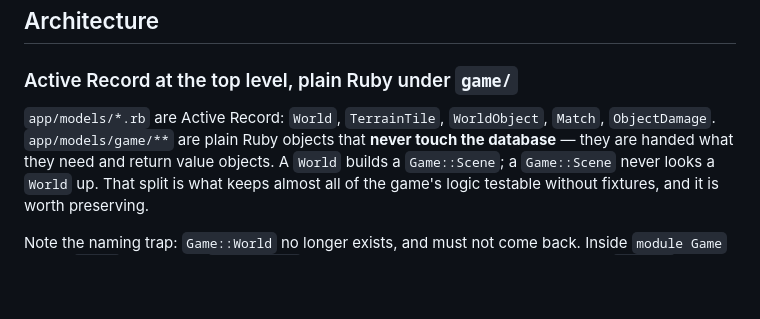
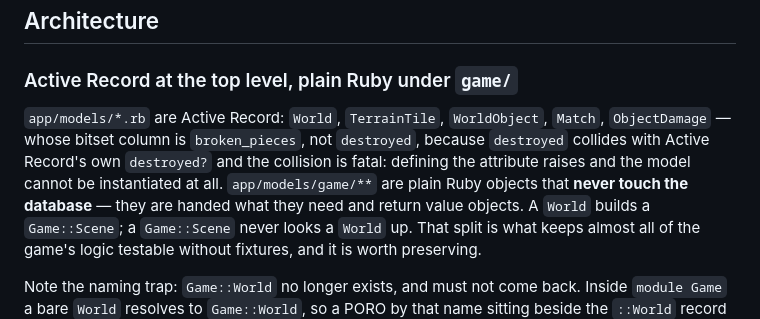
Before and after one commit to tomeric/slopkraker, a Markdown page: CLAUDE.md, the part around one of its changes. Rendered like a GitHub page; blank space fills up the shorter version.

```diff
--- a/CLAUDE.md
+++ b/CLAUDE.md
@@ -51,7 +51,9 @@ run servers on this machine at once and 3000/3001 are taken by other apps.
 ### Active Record at the top level, plain Ruby under `game/`
 
 `app/models/*.rb` are Active Record: `World`, `TerrainTile`, `WorldObject`, `Match`,
-`ObjectDamage`. `app/models/game/**` are plain Ruby objects that **never touch the database** —
+`ObjectDamage` — whose bitset column is `broken_pieces`, not `destroyed`, because `destroyed`
+collides with Active Record's own `destroyed?` and the collision is fatal: defining the
+attribute raises and the model cannot be instantiated at all. `app/models/game/**` are plain Ruby objects that **never touch the database** —
 they are handed what they need and return value objects. A `World` builds a `Game::Scene`; a
 `Game::Scene` never looks a `World` up. That split is what keeps almost all of the game's
 logic testable without fixtures, and it is worth preserving.
```
Also changed, not shown: other parts of CLAUDE.md (+54 -5 lines), 1 other file.
